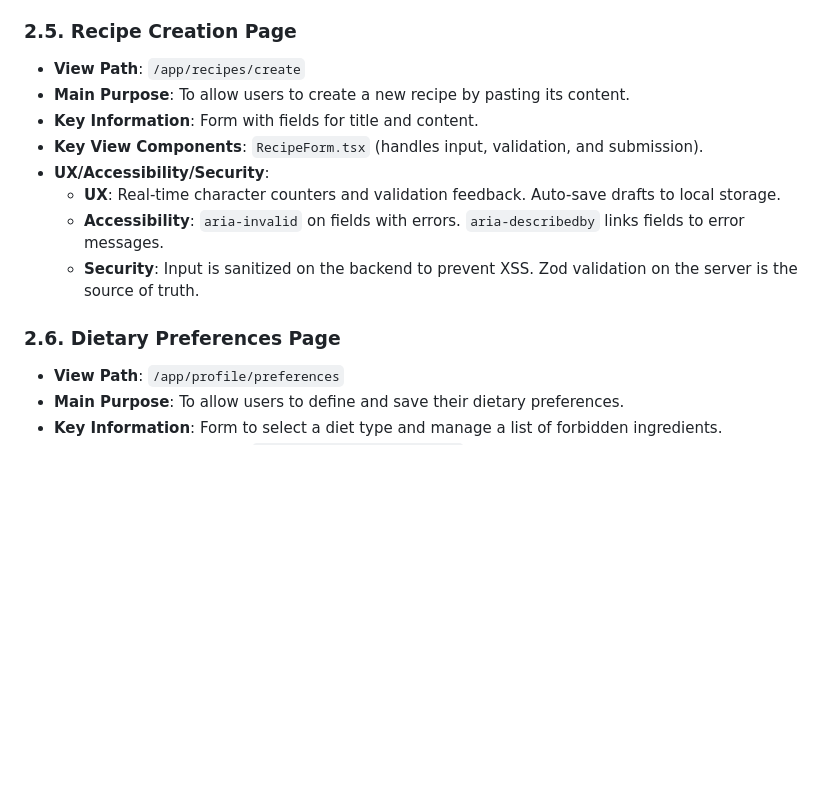
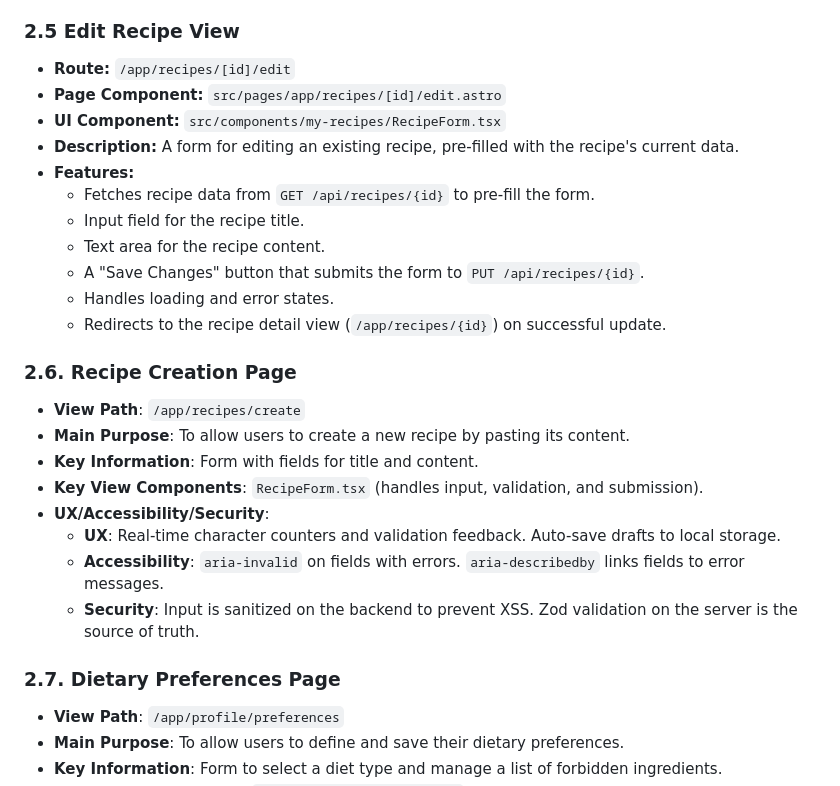
Before and after one commit to piotr921/10x-healthy-meal, a Markdown page: .ai/ui-plan.md, the part around the change. Rendered like a GitHub page; blank space fills up the shorter version.

Commit message:
Add missing view plan and update existing docs

```diff
--- a/.ai/ui-plan.md
+++ b/.ai/ui-plan.md
@@ -54,7 +54,21 @@ The structure is centered around a main dashboard ("My Recipes") that serves as
     - **Accessibility**: Proper heading structure. All actions are keyboard-accessible. Modals trap focus.
     - **Security**: User can only access their own recipes, enforced by the API.
 
-### 2.5. Recipe Creation Page
+### 2.5 Edit Recipe View
+
+- **Route:** `/app/recipes/[id]/edit`
+- **Page Component:** `src/pages/app/recipes/[id]/edit.astro`
+- **UI Component:** `src/components/my-recipes/RecipeForm.tsx`
+- **Description:** A form for editing an existing recipe, pre-filled with the recipe's current data.
+- **Features:**
+    - Fetches recipe data from `GET /api/recipes/{id}` to pre-fill the form.
+    - Input field for the recipe title.
+    - Text area for the recipe content.
+    - A "Save Changes" button that submits the form to `PUT /api/recipes/{id}`.
+    - Handles loading and error states.
+    - Redirects to the recipe detail view (`/app/recipes/{id}`) on successful update.
+
+### 2.6. Recipe Creation Page
 - **View Path**: `/app/recipes/create`
 - **Main Purpose**: To allow users to create a new recipe by pasting its content.
 - **Key Information**: Form with fields for title and content.
@@ -64,7 +78,7 @@ The structure is centered around a main dashboard ("My Recipes") that serves as
     - **Accessibility**: `aria-invalid` on fields with errors. `aria-describedby` links fields to error messages.
     - **Security**: Input is sanitized on the backend to prevent XSS. Zod validation on the server is the source of truth.
 
-### 2.6. Dietary Preferences Page
+### 2.7. Dietary Preferences Page
 - **View Path**: `/app/profile/preferences`
 - **Main Purpose**: To allow users to define and save their dietary preferences.
 - **Key Information**: Form to select a diet type and manage a list of forbidden ingredients.
```
Also changed, not shown: .ai/api-plan.md (+1 -1 lines), .ai/prd.md (+8 -0 lines).
